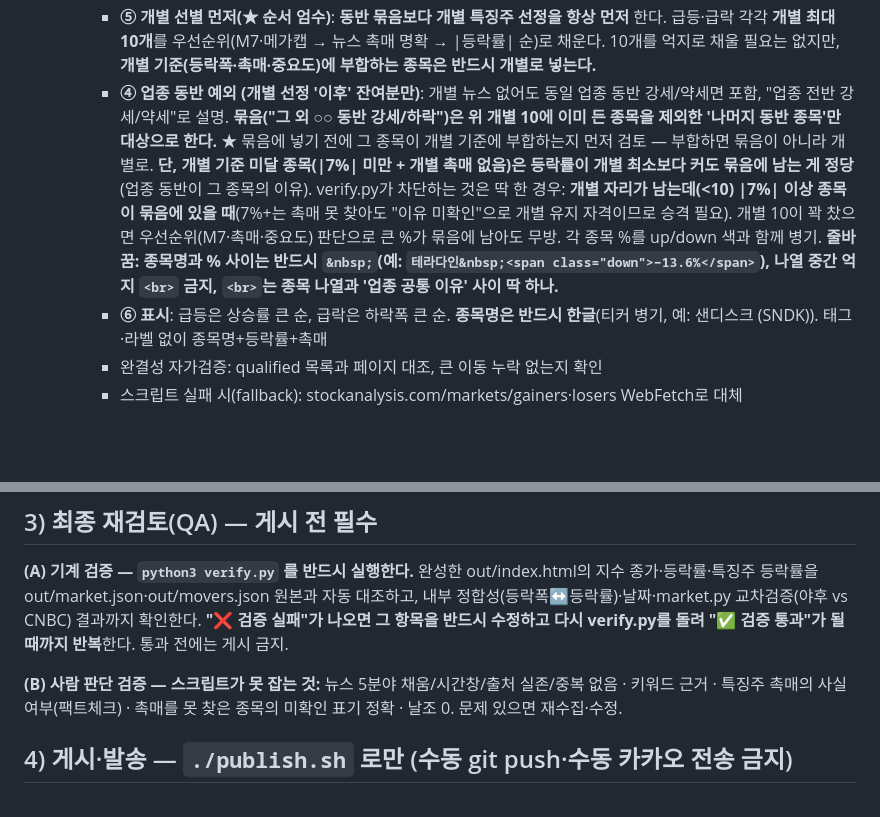
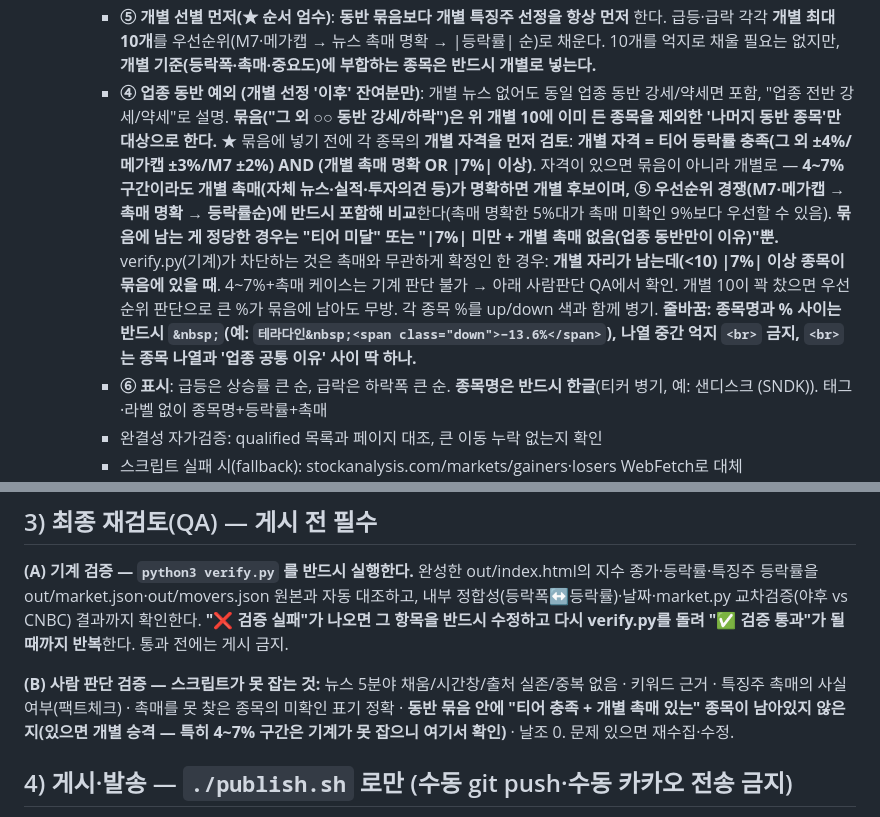
Before and after one commit to xeob/briefing, a Markdown page: pipeline/RUN.md, 2 parts joined by grey strips. Drawn GitHub-style; blank space fills up the shorter version.

Commit message:
rule: 개별 자격 명확화(티어충족+촉매명확이면 4~7%도 개별 후보·우선순위 비교 포함)

```diff
--- a/pipeline/RUN.md
+++ b/pipeline/RUN.md
@@ -30,7 +30,7 @@
     - **② 자격 (황금 등락률)**: M7 ±2% / 메가캡($200B+) ±3% / 그 외 ±4%
     - **③ 이유 검증 (엄격)**: 후보를 우선순위 순서로 철저히 조사 — 수집·조사·검토·팩트체크를 다해 반드시 이유를 찾으려 노력. 그럼에도 못 찾으면: |등락률| 7% 미만 → **제외** / 7% 이상 → 유지하되 **"상승 이유 미확인"(급등) / "하락 이유 미확인"(급락)** 표기. 제외로 빈 슬롯은 다음 후보로 채움(backfill). 지어내기 절대 금지
     - **⑤ 개별 선별 먼저(★ 순서 엄수)**: **동반 묶음보다 개별 특징주 선정을 항상 먼저** 한다. 급등·급락 각각 **개별 최대 10개**를 우선순위(M7·메가캡 → 뉴스 촉매 명확 → |등락률| 순)로 채운다. 10개를 억지로 채울 필요는 없지만, **개별 기준(등락폭·촉매·중요도)에 부합하는 종목은 반드시 개별로 넣는다.**
-    - **④ 업종 동반 예외 (개별 선정 '이후' 잔여분만)**: 개별 뉴스 없어도 동일 업종 동반 강세/약세면 포함, "업종 전반 강세/약세"로 설명. **묶음("그 외 ○○ 동반 강세/하락")은 위 개별 10에 이미 든 종목을 제외한 '나머지 동반 종목'만 대상으로 한다.** ★ 묶음에 넣기 전에 그 종목이 개별 기준에 부합하는지 먼저 검토 — 부합하면 묶음이 아니라 개별로. **단, 개별 기준 미달 종목(|7%| 미만 + 개별 촉매 없음)은 등락률이 개별 최소보다 커도 묶음에 남는 게 정당**(업종 동반이 그 종목의 이유). verify.py가 차단하는 것은 딱 한 경우: **개별 자리가 남는데(<10) |7%| 이상 종목이 묶음에 있을 때**(7%+는 촉매 못 찾아도 "이유 미확인"으로 개별 유지 자격이므로 승격 필요). 개별 10이 꽉 찼으면 우선순위(M7·촉매·중요도) 판단으로 큰 %가 묶음에 남아도 무방. 각 종목 %를 up/down 색과 함께 병기. **줄바꿈: 종목명과 % 사이는 반드시 `&nbsp;`(예: `테라다인&nbsp;<span class="down">−13.6%</span>`), 나열 중간 억지 `<br>` 금지, `<br>`는 종목 나열과 '업종 공통 이유' 사이 딱 하나.**
+    - **④ 업종 동반 예외 (개별 선정 '이후' 잔여분만)**: 개별 뉴스 없어도 동일 업종 동반 강세/약세면 포함, "업종 전반 강세/약세"로 설명. **묶음("그 외 ○○ 동반 강세/하락")은 위 개별 10에 이미 든 종목을 제외한 '나머지 동반 종목'만 대상으로 한다.** ★ 묶음에 넣기 전에 각 종목의 **개별 자격을 먼저 검토**: **개별 자격 = 티어 등락률 충족(그 외 ±4%/메가캡 ±3%/M7 ±2%) AND (개별 촉매 명확 OR |7%| 이상)**. 자격이 있으면 묶음이 아니라 개별로 — **4~7% 구간이라도 개별 촉매(자체 뉴스·실적·투자의견 등)가 명확하면 개별 후보이며, ⑤ 우선순위 경쟁(M7·메가캡 → 촉매 명확 → 등락률순)에 반드시 포함해 비교**한다(촉매 명확한 5%대가 촉매 미확인 9%보다 우선할 수 있음). **묶음에 남는 게 정당한 경우는 "티어 미달" 또는 "|7%| 미만 + 개별 촉매 없음(업종 동반만이 이유)"뿐.** verify.py(기계)가 차단하는 것은 촉매와 무관하게 확정인 한 경우: **개별 자리가 남는데(<10) |7%| 이상 종목이 묶음에 있을 때**. 4~7%+촉매 케이스는 기계 판단 불가 → 아래 사람판단 QA에서 확인. 개별 10이 꽉 찼으면 우선순위 판단으로 큰 %가 묶음에 남아도 무방. 각 종목 %를 up/down 색과 함께 병기. **줄바꿈: 종목명과 % 사이는 반드시 `&nbsp;`(예: `테라다인&nbsp;<span class="down">−13.6%</span>`), 나열 중간 억지 `<br>` 금지, `<br>`는 종목 나열과 '업종 공통 이유' 사이 딱 하나.**
     - **⑥ 표시**: 급등은 상승률 큰 순, 급락은 하락폭 큰 순. **종목명은 반드시 한글**(티커 병기, 예: 샌디스크 (SNDK)). 태그·라벨 없이 종목명+등락률+촉매
     - 완결성 자가검증: qualified 목록과 페이지 대조, 큰 이동 누락 없는지 확인
     - 스크립트 실패 시(fallback): stockanalysis.com/markets/gainers·losers WebFetch로 대체
@@ -60,7 +60,7 @@
 **(A) 기계 검증 — `python3 verify.py` 를 반드시 실행한다.**
 완성한 out/index.html의 지수 종가·등락률·특징주 등락률을 out/market.json·out/movers.json 원본과 자동 대조하고, 내부 정합성(등락폭↔등락률)·날짜·market.py 교차검증(야후 vs CNBC) 결과까지 확인한다. **"❌ 검증 실패"가 나오면 그 항목을 반드시 수정하고 다시 verify.py를 돌려 "✅ 검증 통과"가 될 때까지 반복**한다. 통과 전에는 게시 금지.
 
-**(B) 사람 판단 검증 — 스크립트가 못 잡는 것:** 뉴스 5분야 채움/시간창/출처 실존/중복 없음 · 키워드 근거 · 특징주 촉매의 사실 여부(팩트체크) · 촉매를 못 찾은 종목의 미확인 표기 정확 · 날조 0. 문제 있으면 재수집·수정.
+**(B) 사람 판단 검증 — 스크립트가 못 잡는 것:** 뉴스 5분야 채움/시간창/출처 실존/중복 없음 · 키워드 근거 · 특징주 촉매의 사실 여부(팩트체크) · 촉매를 못 찾은 종목의 미확인 표기 정확 · **동반 묶음 안에 "티어 충족 + 개별 촉매 있는" 종목이 남아있지 않은지(있으면 개별 승격 — 특히 4~7% 구간은 기계가 못 잡으니 여기서 확인)** · 날조 0. 문제 있으면 재수집·수정.
 
 ## 4) 게시·발송 — `./publish.sh` 로만 (수동 git push·수동 카카오 전송 금지)
 
```
